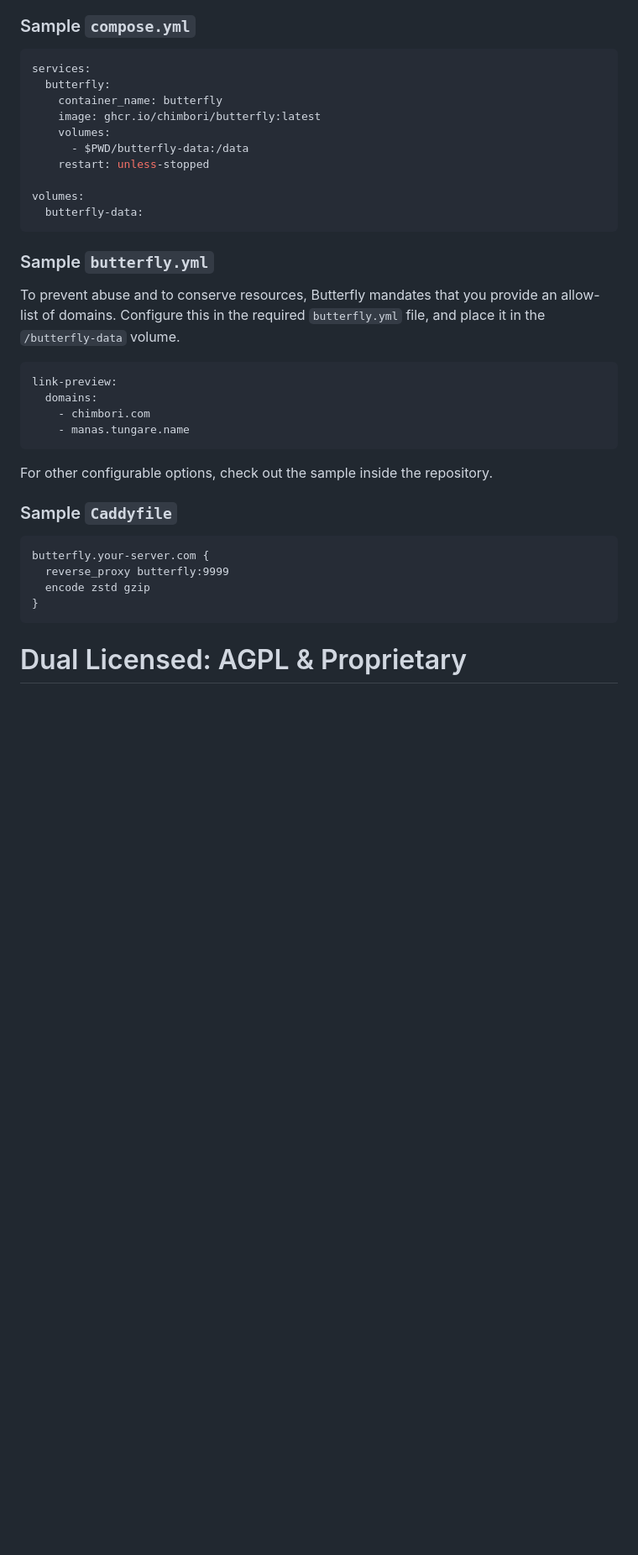
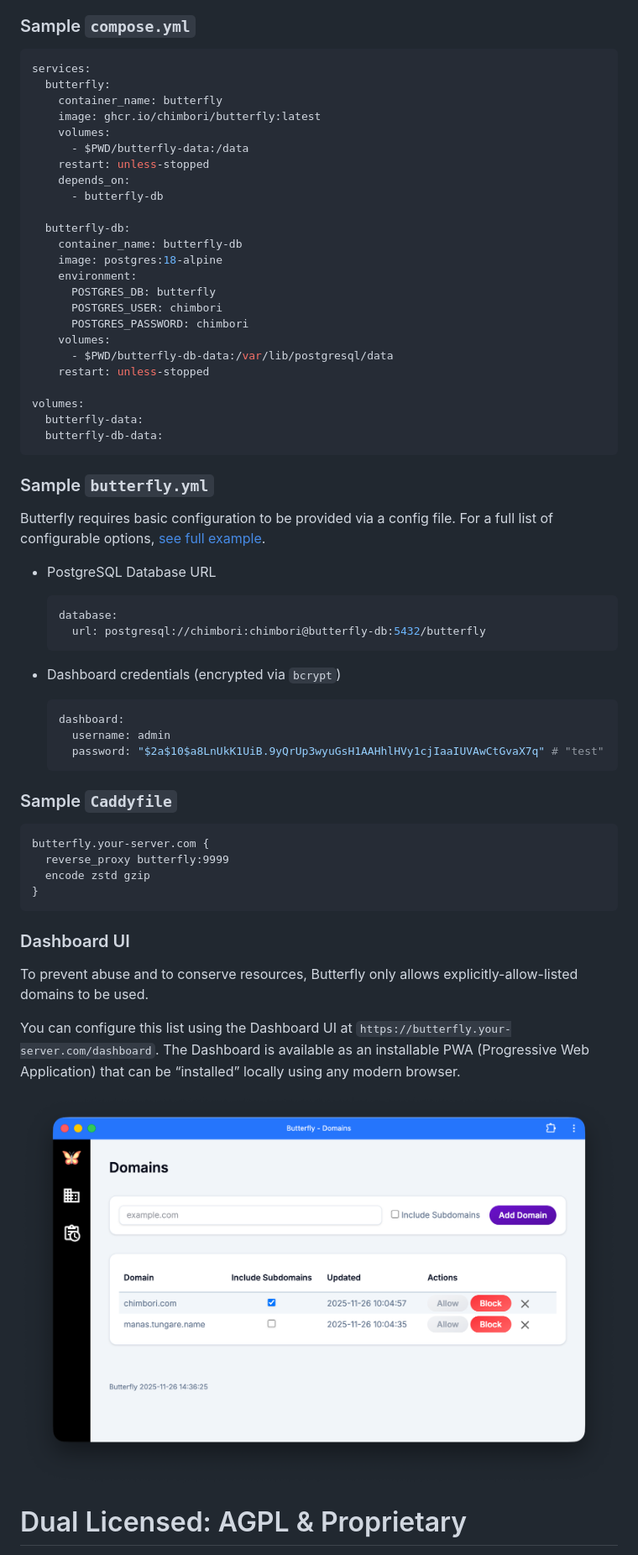
Before and after one commit to chimbori/butterfly, a Markdown page: README.md, the part around the change printed below. Shown: that part at 84% size. GitHub-like rendering; pictures changed too: assets/screenshot-pwa.png (added); blank space fills up the shorter version.

Commit message:
Add a screenshot of the Dashboard UI, and update docs to refer to it.

````diff
--- a/README.md
+++ b/README.md
@@ -79,31 +79,50 @@ We strongly recommend deploying using the official Docker image, which includes
 
 ### Sample `compose.yml`
 
-  ```yml
-  services:
-    butterfly:
-      container_name: butterfly
-      image: ghcr.io/chimbori/butterfly:latest
-      volumes:
-        - $PWD/butterfly-data:/data
-      restart: unless-stopped
+```yml
+services:
+  butterfly:
+    container_name: butterfly
+    image: ghcr.io/chimbori/butterfly:latest
+    volumes:
+      - $PWD/butterfly-data:/data
+    restart: unless-stopped
+    depends_on:
+      - butterfly-db
 
-  volumes:
-    butterfly-data:
-  ```
+  butterfly-db:
+    container_name: butterfly-db
+    image: postgres:18-alpine
+    environment:
+      POSTGRES_DB: butterfly
+      POSTGRES_USER: chimbori
+      POSTGRES_PASSWORD: chimbori
+    volumes:
+      - $PWD/butterfly-db-data:/var/lib/postgresql/data
+    restart: unless-stopped
+
+volumes:
+  butterfly-data:
+  butterfly-db-data:
+```
 
 ### Sample `butterfly.yml`
 
-To prevent abuse and to conserve resources, Butterfly mandates that you provide an allow-list of domains. Configure this in the required `butterfly.yml` file, and place it in the `/butterfly-data` volume.
+Butterfly requires basic configuration to be provided via a config file.
+For a full list of configurable options, [see full example](data/butterfly.yml).
 
-```yml
-link-preview:
-  domains:
-    - chimbori.com
-    - manas.tungare.name
-```
+- PostgreSQL Database URL
+  ```yml
+  database:
+    url: postgresql://chimbori:chimbori@butterfly-db:5432/butterfly
+  ```
 
-For other configurable options, check out the sample inside the repository.
+- Dashboard credentials (encrypted via `bcrypt`)
+  ```yml
+  dashboard:
+    username: admin
+    password: "$2a$10$a8LnUkK1UiB.9yQrUp3wyuGsH1AAHhlHVy1cjIaaIUVAwCtGvaX7q" # "test"
+  ```
 
 ### Sample `Caddyfile`
 
@@ -113,6 +132,15 @@ butterfly.your-server.com {
   encode zstd gzip
 }
 ```
+
+### Dashboard UI
+
+To prevent abuse and to conserve resources, Butterfly only allows explicitly-allow-listed domains to be used.
+
+You can configure this list using the Dashboard UI at `https://butterfly.your-server.com/dashboard`. The Dashboard is available as an installable PWA (Progressive Web Application) that can be “installed” locally using any modern browser.
+
+<img src="assets/screenshot-pwa.png">
+
 
 # Dual Licensed: AGPL & Proprietary
 
````
Also changed, not shown: other parts of README.md (+0 -14 lines).
